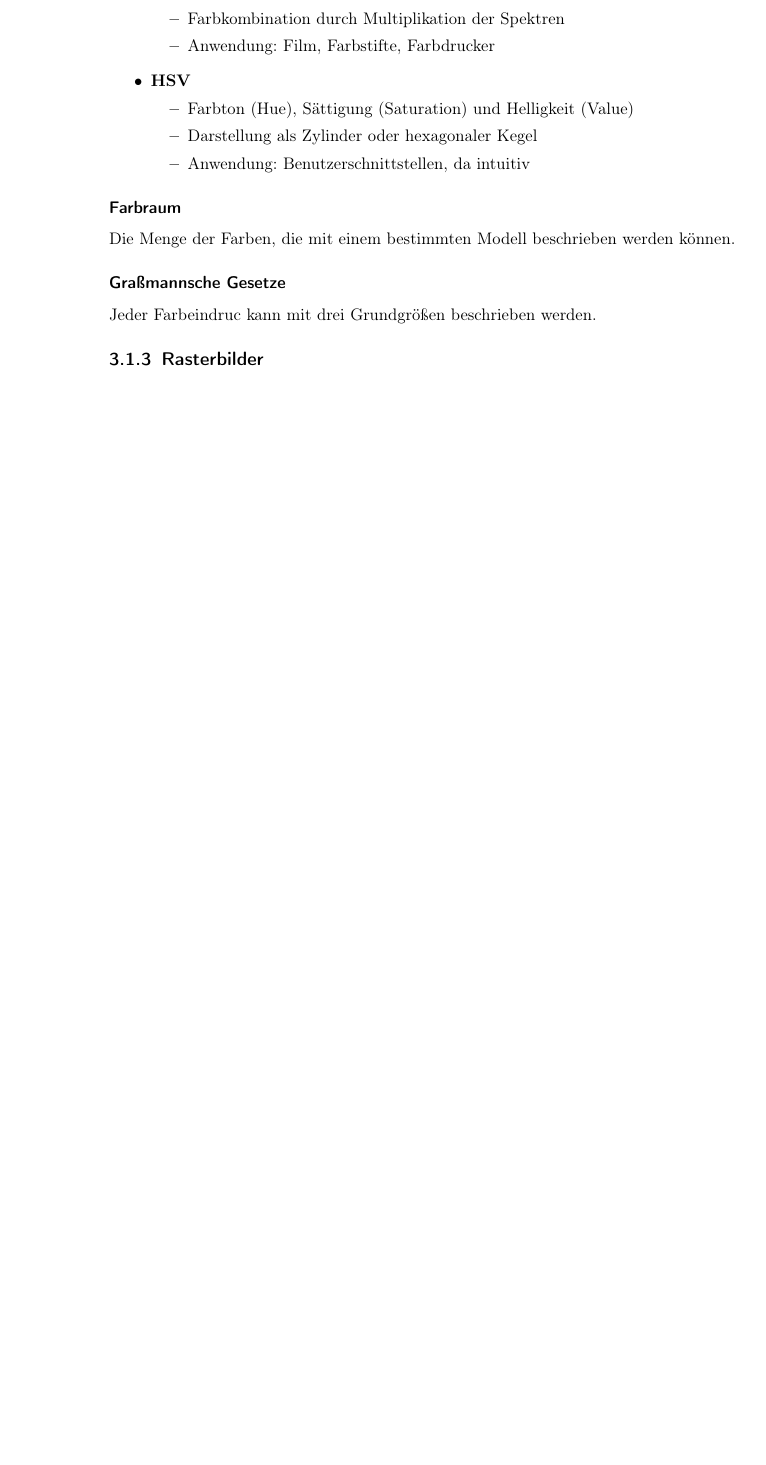
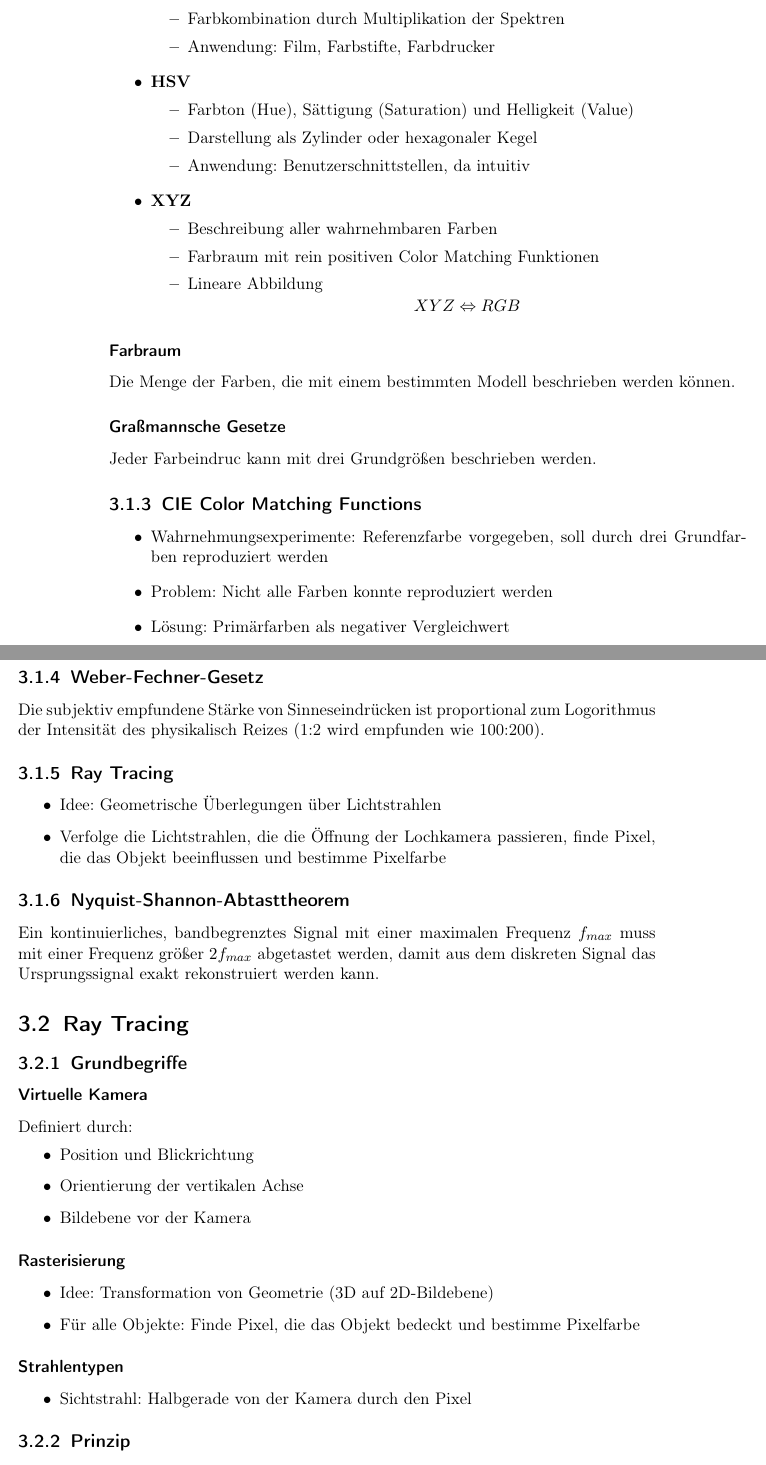
Before and after one commit to ne0h/vorlesungen, a LaTeX book (main.tex, which reads computergrafik.tex): part of page 28 of 127 before the commit and two parts of pages 28 and 29 of 129 after it, the two joined at a grey line, cut so that both start at the same text, the shorter picture padded with empty space. Compiled offline with pdfLaTeX.

Commit message:
diverses

```diff
--- a/computergrafik.tex
+++ b/computergrafik.tex
@@ -51,6 +51,12 @@ Zusammenfassung der Vorlesung "`Computergrafik"' aus dem Wintersemester 2014.\fo
 		\item Darstellung als Zylinder oder hexagonaler Kegel
 		\item Anwendung: Benutzerschnittstellen, da intuitiv
 	\end{itemize}
+	\item \textbf{XYZ}
+	\begin{itemize}
+		\item Beschreibung aller wahrnehmbaren Farben
+		\item Farbraum mit rein positiven Color Matching Funktionen
+		\item Lineare Abbildung \[XYZ \Leftrightarrow RGB\]
+	\end{itemize}
 \end{itemize}
 
 \subsubsection{Farbraum}
@@ -60,4 +66,52 @@ Die Menge der Farben, die mit einem bestimmten Modell beschrieben werden können
 Jeder Farbeindruc kann mit drei Grundgrößen beschrieben werden.
 
 
-\subsection{Rasterbilder}
+\subsection{CIE Color Matching Functions}
+\begin{itemize}
+	\item Wahrnehmungsexperimente: Referenzfarbe vorgegeben, soll durch drei Grundfarben reproduziert werden
+	\item Problem: Nicht alle Farben konnte reproduziert werden
+	\item Lösung: Primärfarben als negativer Vergleichwert
+\end{itemize}
+
+
+\subsection{Weber-Fechner-Gesetz}
+Die subjektiv empfundene Stärke von Sinneseindrücken ist proportional zum Logorithmus der Intensität des physikalisch Reizes (1:2 wird empfunden wie 100:200).
+
+
+\subsection{Ray Tracing}
+\begin{itemize}
+	\item Idee: Geometrische Überlegungen über Lichtstrahlen
+	\item Verfolge die Lichtstrahlen, die die Öffnung der Lochkamera passieren, finde Pixel, die das Objekt beeinflussen und bestimme Pixelfarbe
+\end{itemize}
+
+
+\subsection{Nyquist-Shannon-Abtasttheorem}
+Ein kontinuierliches, bandbegrenztes Signal mit einer maximalen Frequenz \(f_{max}\) muss mit einer Frequenz größer \(2f_{max}\) abgetastet werden, damit aus dem diskreten Signal das Ursprungssignal exakt rekonstruiert werden kann.
+
+
+
+\section{Ray Tracing}
+
+\subsection{Grundbegriffe}
+
+\subsubsection{Virtuelle Kamera}
+Definiert durch:
+\begin{itemize}
+	\item Position und Blickrichtung
+	\item Orientierung der vertikalen Achse
+	\item Bildebene vor der Kamera
+\end{itemize}
+
+\subsubsection{Rasterisierung}
+\begin{itemize}
+	\item Idee: Transformation von Geometrie (3D auf 2D-Bildebene)
+	\item Für alle Objekte: Finde Pixel, die das Objekt bedeckt und bestimme Pixelfarbe
+\end{itemize}
+
+\subsubsection{Strahlentypen}
+\begin{itemize}
+	\item Sichtstrahl: Halbgerade von der Kamera durch den Pixel
+\end{itemize}
+
+
+\subsection{Prinzip}
```
Also changed, not shown: algo2.tex (+7 -0 lines), bwlc.tex (+31 -10 lines), computergrafik.tex (28 more changed lines).
